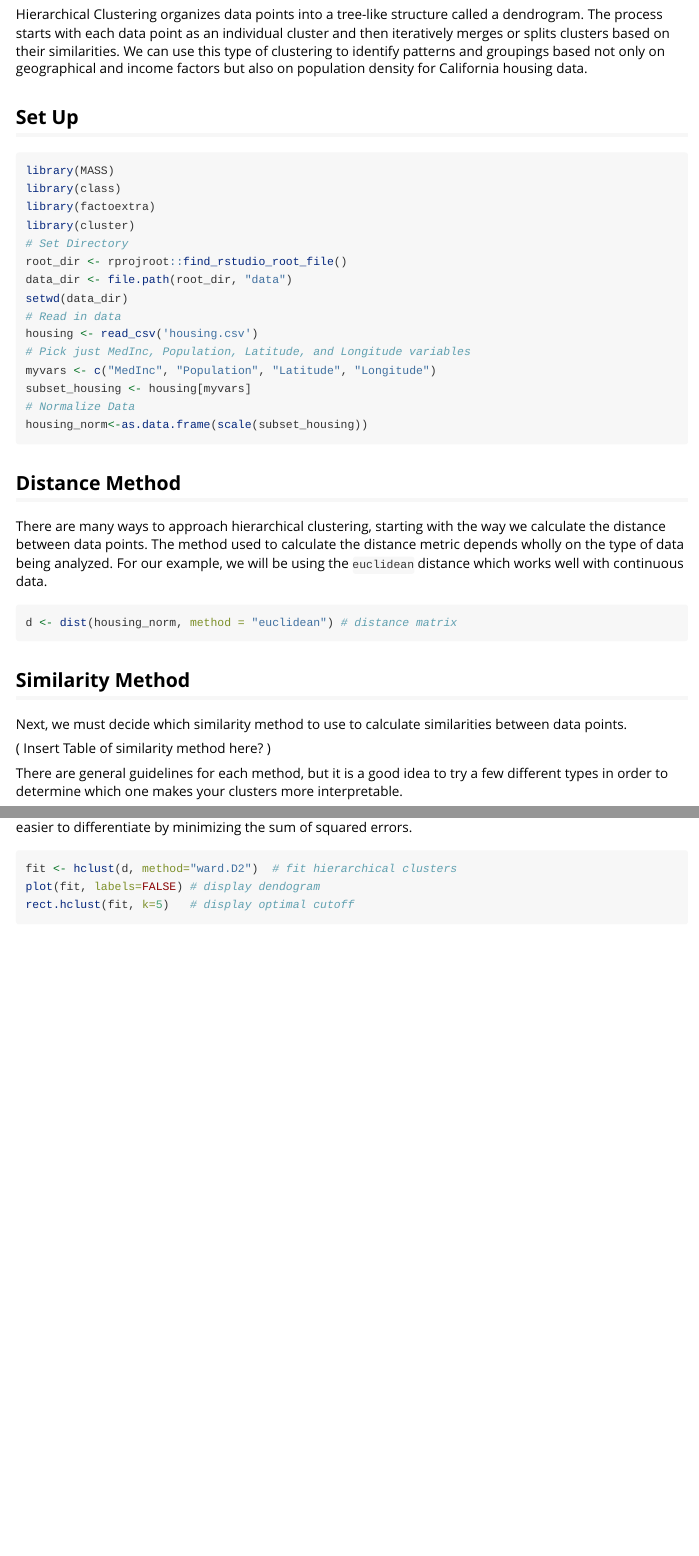
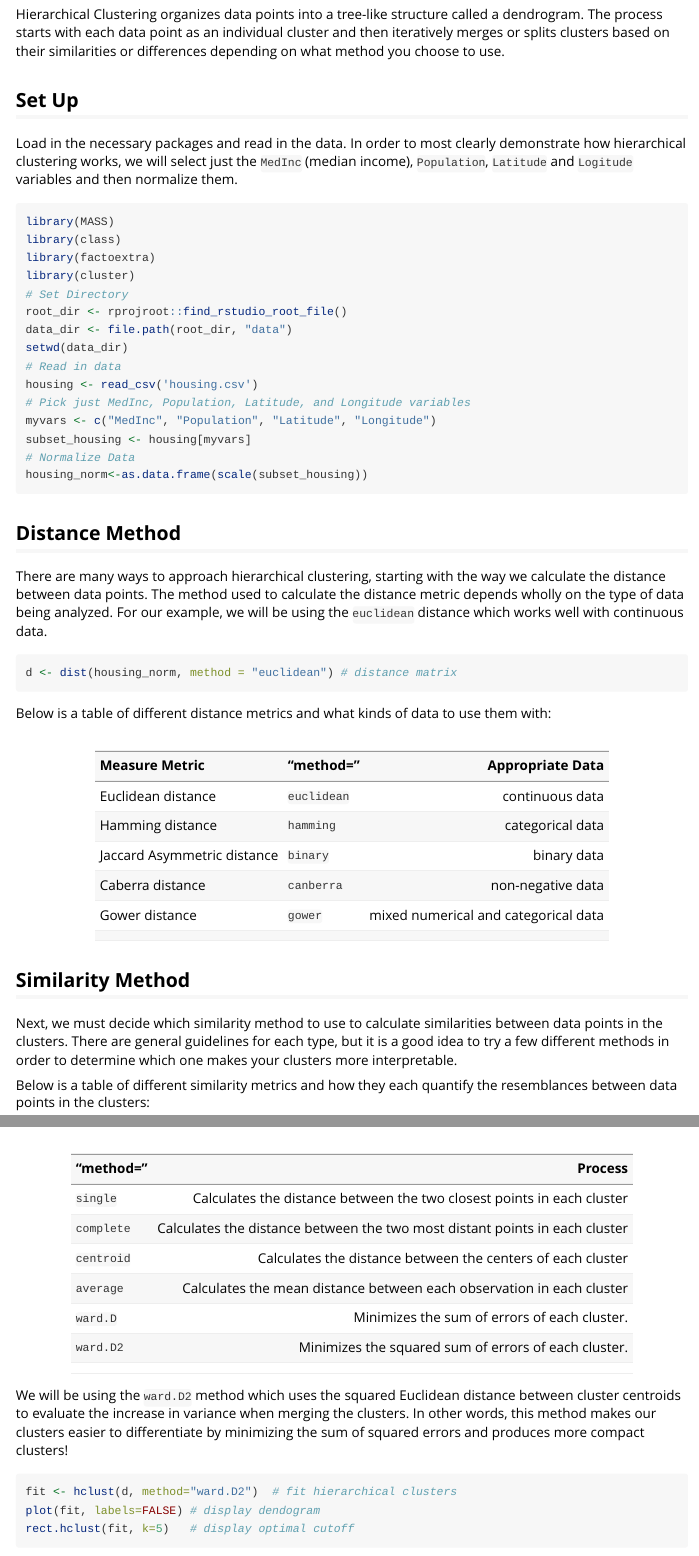
Before and after one commit to PSTAT197-F23/vignette-clustering-methods, an R Markdown document (vignettedocument.Rmd): the page in a window 1100 px wide, from 7930 px down before the commit and from 7940 px down after it, so that both start at the same text, and a second part further down, joined at a grey line. The pictures show the output file vignettedocument.html that the author committed with the source, opened offline.

Commit message:
updated vignette

````diff
--- a/vignettedocument.Rmd
+++ b/vignettedocument.Rmd
@@ -181,11 +181,15 @@ ggplot(housing, aes(PC1, PC2, color = factor(cluster))) +
 
 Nice! Our clusters are much more distinguishable now. By doing PCA, we are able to retain the important information from all of our features in just one plot!
 
+
+
 # Hierarchical Clustering
 
-Hierarchical Clustering organizes data points into a tree-like structure called a dendrogram. The process starts with each data point as an individual cluster and then iteratively merges or splits clusters based on their similarities. We can use this type of clustering to identify patterns and groupings based not only on geographical and income factors but also on population density for California housing data.
+Hierarchical Clustering organizes data points into a tree-like structure called a dendrogram. The process starts with each data point as an individual cluster and then iteratively merges or splits clusters based on their similarities or differences depending on what method you choose to use.
 
 ## Set Up
+
+Load in the necessary packages and read in the data. In order to most clearly demonstrate how hierarchical clustering works, we will select just the `MedInc` (median income), `Population`, `Latitude` and `Logitude` variables and then normalize them.
 
 ```{r, message=FALSE}
 library(MASS)
@@ -213,15 +217,34 @@ There are many ways to approach hierarchical clustering, starting with the way w
 d <- dist(housing_norm, method = "euclidean") # distance matrix
 ```
 
+Below is a table of different distance metrics and what kinds of data to use them with:
+<table>
+Measure Metric               "method= "     Appropriate Data
+---------------              ----------    -----------------
+Euclidean distance           `euclidean`    continuous data
+Hamming distance             `hamming`      categorical data
+Jaccard Asymmetric distance  `binary`       binary data
+Caberra distance             `canberra`     non-negative data
+Gower distance               `gower`        mixed numerical and categorical data
+</table>
+
 ## Similarity Method
 
-Next, we must decide which similarity method to use to calculate similarities between data points.
+Next, we must decide which similarity method to use to calculate similarities between data points in the clusters. There are general guidelines for each type, but it is a good idea to try a few different methods in order to determine which one makes your clusters more interpretable.
 
-( Insert Table of similarity method here? )
+Below is a table of different similarity metrics and how they each quantify the resemblances between data points in the clusters:
+<table>
+"method= "                   Process
+----------         -----------------
+`single`              Calculates the distance between the two closest points in each cluster
+`complete`            Calculates the distance between the two most distant points in each cluster
+`centroid`            Calculates the distance between the centers of each cluster
+`average`             Calculates the mean distance between each observation in each cluster
+`ward.D`              Minimizes the sum of errors of each cluster.
+`ward.D2`             Minimizes the squared sum of errors of each cluster.
+</table>
 
-There are general guidelines for each method, but it is a good idea to try a few different types in order to determine which one makes your clusters more interpretable.
-
-We will be using the `ward.D2` method which uses the squared Euclidean distance between cluster centroids to evaluate the increase in variance when merging clusters. In other words, this method making clusters easier to differentiate by minimizing the sum of squared errors.
+We will be using the `ward.D2` method which uses the squared Euclidean distance between cluster centroids to evaluate the increase in variance when merging the clusters. In other words, this method makes our clusters easier to differentiate by minimizing the sum of squared errors and produces more compact clusters!
 
 ```{r fig.height= 7, fig.width = 7}
 fit <- hclust(d, method="ward.D2")  # fit hierarchical clusters
````
Also changed, not shown: vignettedocument.html, vignettedocument.Rmd (12 more changed lines), 1 other file.
